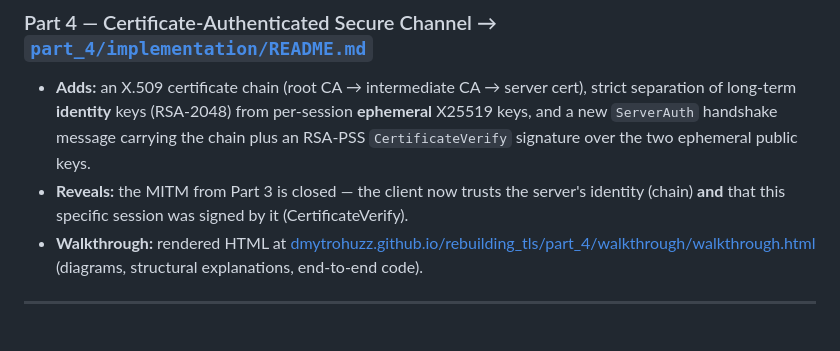
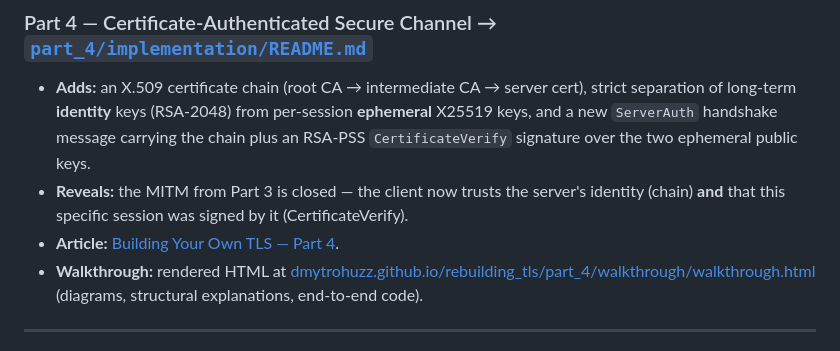
Before and after one commit to DmytroHuzz/rebuilding_tls, a Markdown page: README.md, the part around one of its changes. Rendered like a GitHub page.

Commit message:
Link to 4th part article

```diff
--- a/README.md
+++ b/README.md
@@ -136,6 +136,7 @@ motivates the next part.
 - **Reveals:** the MITM from Part 3 is closed — the client now trusts
   the server's identity (chain) **and** that this specific session was
   signed by it (CertificateVerify).
+- **Article:** [Building Your Own TLS — Part 4](https://www.dmytrohuz.com/p/rebuilding-tls-part-4-certificates).
 - **Walkthrough:** rendered HTML at
   [dmytrohuzz.github.io/rebuilding_tls/part_4/walkthrough/walkthrough.html](https://dmytrohuzz.github.io/rebuilding_tls/part_4/walkthrough/walkthrough.html)
   (diagrams, structural explanations, end-to-end code).
```
Also changed, not shown: other parts of README.md (+4 -0 lines), part_4/implementation/README.md (+2 -1 lines).
